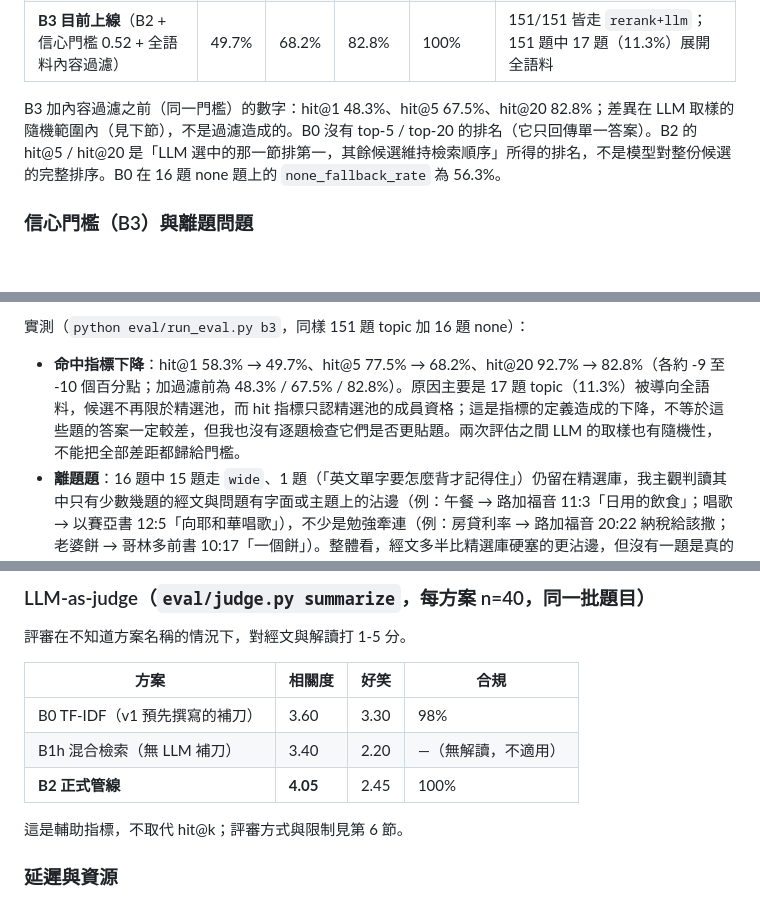
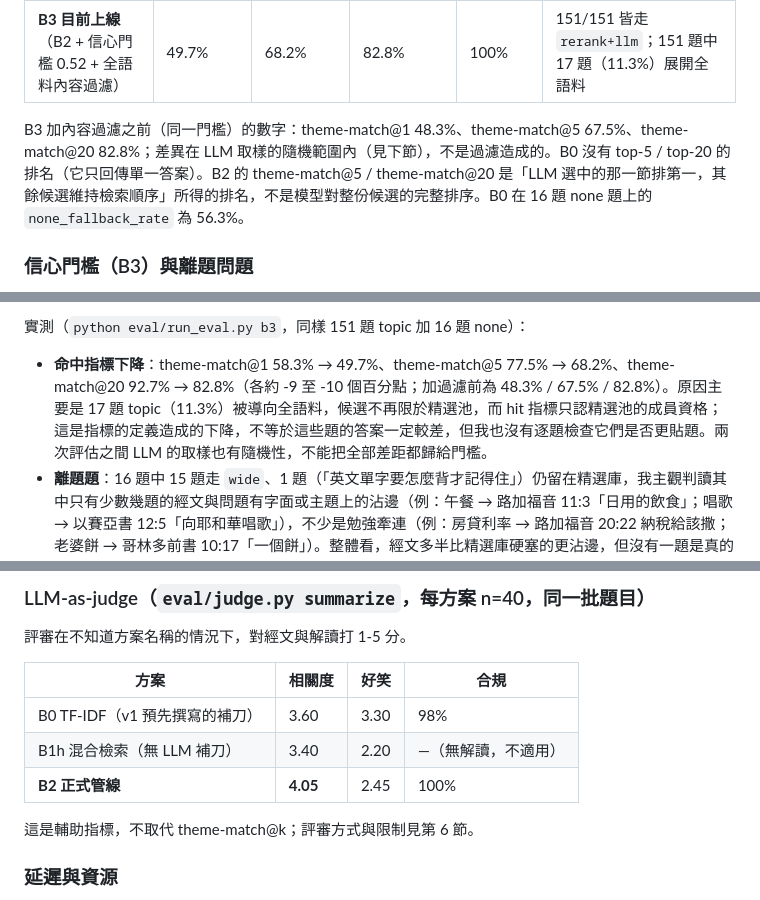
Before and after one commit to johnwalking/what_the_god_say, a Markdown page: bible-oracle/EVALUATION.md, 3 parts joined by grey strips. GitHub-like rendering; blank space fills up the shorter version.

```diff
--- a/bible-oracle/EVALUATION.md
+++ b/bible-oracle/EVALUATION.md
@@ -81,7 +81,7 @@ POST /api/oracle { q }
 | B2 對照（精選庫 20 + rerank + 洗牌，無門檻） | 58.3% | 77.5% | 92.7% | 100% | 151/151 皆走 `rerank+llm` |
 | **B3 目前上線**（B2 + 信心門檻 0.52 + 全語料內容過濾） | 49.7% | 68.2% | 82.8% | 100% | 151/151 皆走 `rerank+llm`；151 題中 17 題（11.3%）展開全語料 |
 
-B3 加內容過濾之前（同一門檻）的數字：hit@1 48.3%、hit@5 67.5%、hit@20 82.8%；差異在 LLM 取樣的隨機範圍內（見下節），不是過濾造成的。B0 沒有 top-5 / top-20 的排名（它只回傳單一答案）。B2 的 hit@5 / hit@20 是「LLM 選中的那一節排第一，其餘候選維持檢索順序」所得的排名，不是模型對整份候選的完整排序。B0 在 16 題 none 題上的 `none_fallback_rate` 為 56.3%。
+B3 加內容過濾之前（同一門檻）的數字：theme-match@1 48.3%、theme-match@5 67.5%、theme-match@20 82.8%；差異在 LLM 取樣的隨機範圍內（見下節），不是過濾造成的。B0 沒有 top-5 / top-20 的排名（它只回傳單一答案）。B2 的 theme-match@5 / theme-match@20 是「LLM 選中的那一節排第一，其餘候選維持檢索順序」所得的排名，不是模型對整份候選的完整排序。B0 在 16 題 none 題上的 `none_fallback_rate` 為 56.3%。
 
 ### 信心門檻（B3）與離題問題
 
@@ -103,7 +103,7 @@ B3 加內容過濾之前（同一門檻）的數字：hit@1 48.3%、hit@5 67.5%
 
 實測（`python eval/run_eval.py b3`，同樣 151 題 topic 加 16 題 none）：
 
-- **命中指標下降**：hit@1 58.3% → 49.7%、hit@5 77.5% → 68.2%、hit@20 92.7% → 82.8%（各約 -9 至 -10 個百分點；加過濾前為 48.3% / 67.5% / 82.8%）。原因主要是 17 題 topic（11.3%）被導向全語料，候選不再限於精選池，而 hit 指標只認精選池的成員資格；這是指標的定義造成的下降，不等於這些題的答案一定較差，但我也沒有逐題檢查它們是否更貼題。兩次評估之間 LLM 的取樣也有隨機性，不能把全部差距都歸給門檻。
+- **命中指標下降**：theme-match@1 58.3% → 49.7%、theme-match@5 77.5% → 68.2%、theme-match@20 92.7% → 82.8%（各約 -9 至 -10 個百分點；加過濾前為 48.3% / 67.5% / 82.8%）。原因主要是 17 題 topic（11.3%）被導向全語料，候選不再限於精選池，而 hit 指標只認精選池的成員資格；這是指標的定義造成的下降，不等於這些題的答案一定較差，但我也沒有逐題檢查它們是否更貼題。兩次評估之間 LLM 的取樣也有隨機性，不能把全部差距都歸給門檻。
 - **離題題**：16 題中 15 題走 `wide`、1 題（「英文單字要怎麼背才記得住」）仍留在精選庫，我主觀判讀其中只有少數幾題的經文與問題有字面或主題上的沾邊（例：午餐 → 路加福音 11:3「日用的飲食」；唱歌 → 以賽亞書 12:5「向耶和華唱歌」），不少是勉強牽連（例：房貸利率 → 路加福音 20:22 納稅給該撒；老婆餅 → 哥林多前書 10:17「一個餅」）。整體看，經文多半比精選庫硬塞的更沾邊，但沒有一題是真的回答了問題；這是我的主觀印象，沒有做評審打分。
 - **補刀品質**：4B 模型對離題題的補刀常常硬把問題扯成屬靈訓誨，部分句子不通順或沒有笑點。
 - 例子（問題 → 經文 → 池）：
@@ -163,7 +163,7 @@ hit@1 多出的一題（「我媽一直要我回老家工作」改中家人逼
 | B1h 混合檢索（無 LLM 補刀） | 3.40 | 2.20 | —（無解讀，不適用） |
 | **B2 正式管線** | **4.05** | 2.45 | 100% |
 
-這是輔助指標，不取代 hit@k；評審方式與限制見第 6 節。
+這是輔助指標，不取代 theme-match@k；評審方式與限制見第 6 節。
 
 ### 延遲與資源
 
```
Also changed, not shown: other parts of bible-oracle/EVALUATION.md (+10 -10 lines), README.md (+11 -7 lines).
